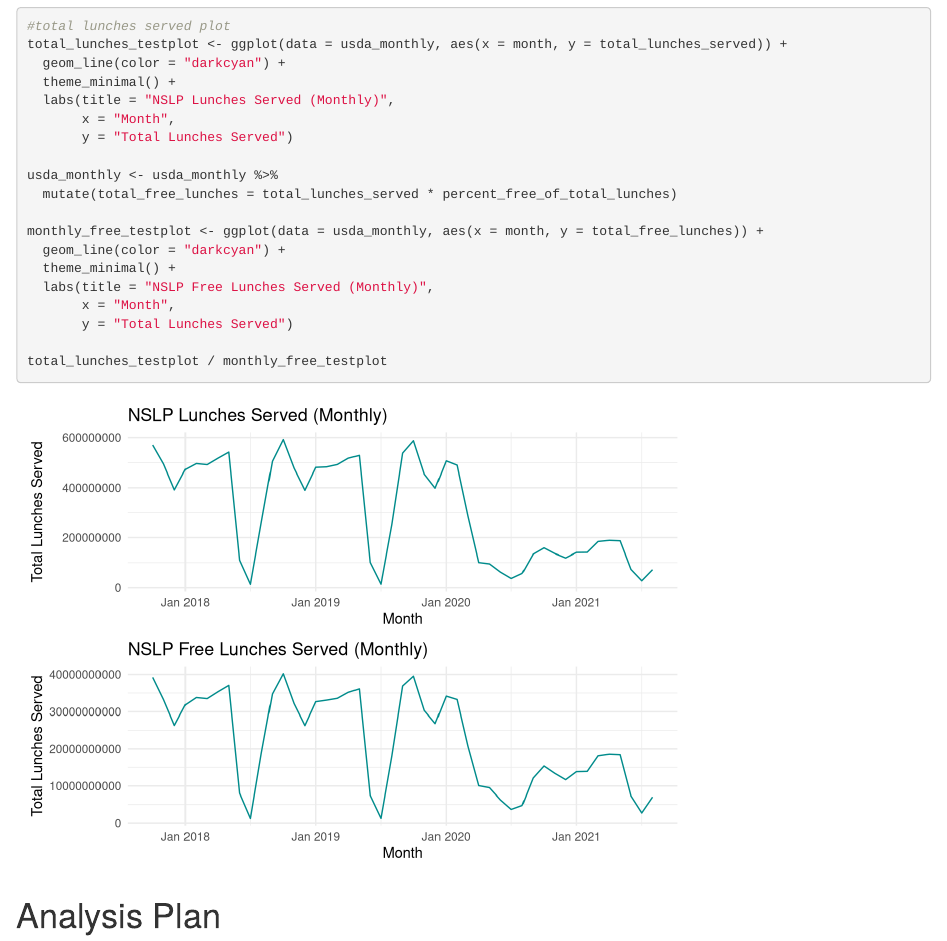
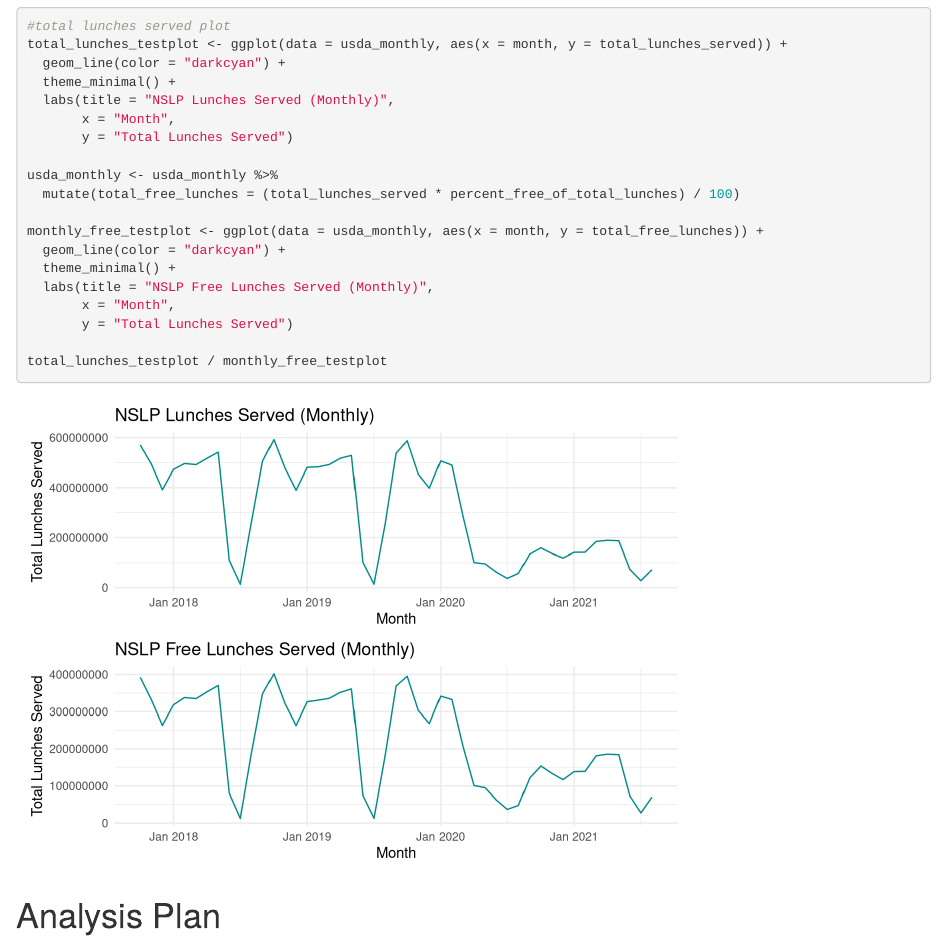
Before and after one commit to scoutcleonard/eds222_finalproject, an R Markdown document (blog_draft.Rmd): the page in a window 1100 px wide, from 2030 px down. Rendered offline with R 4.5, knitr and Pandoc, with nearby package versions; some code elsewhere in the file could not run offline.

```diff
--- a/blog_draft.Rmd
+++ b/blog_draft.Rmd
@@ -102,7 +102,7 @@
        y = "Total Lunches Served")
 
 usda_monthly <- usda_monthly %>%
-  mutate(total_free_lunches = total_lunches_served * percent_free_of_total_lunches)
+  mutate(total_free_lunches = (total_lunches_served * percent_free_of_total_lunches) / 100)
 
 monthly_free_testplot <- ggplot(data = usda_monthly, aes(x = month, y = total_free_lunches)) +
   geom_line(color = "darkcyan") +
```
Also changed, not shown: blog_draft.html, blog_draft.Rmd (3 more changed lines).
